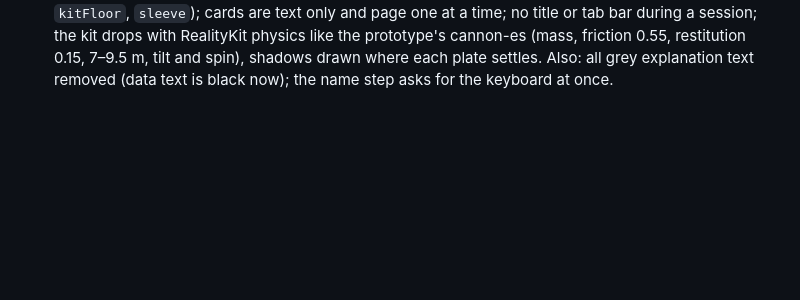
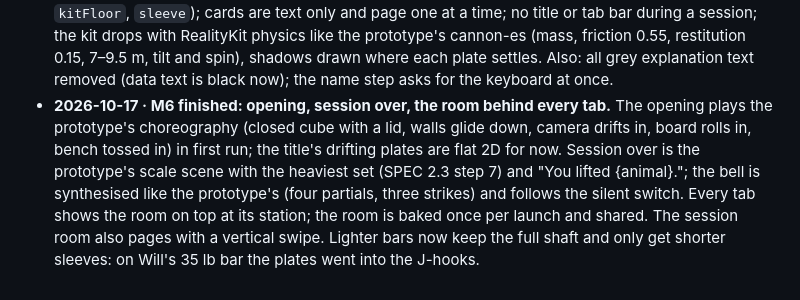
Before and after one commit to willsertorio/pl8-math, a Markdown page: DECISIONS.md, the part around the change. GitHub-like rendering; blank space fills up the shorter version.

```diff
--- a/DECISIONS.md
+++ b/DECISIONS.md
@@ -43,3 +43,4 @@ Short entries, newest last. Why we chose something, so future-me (and anyone rea
 - **2026-10-16 · Session in 3D: a room strip that follows the page (M6 step 5).** Will picked a strip on top over the room behind a drawer or a 2D page with a 'see it' button. Kit in view → kit floor (plates drop on, heaviest first, laid out like the prototype's buildKit); set in view → the rack, bar loaded with that set's plates (prototype showSet: from the collar out, sliding on and off). The prototype's physics drop is a simple fall with a small bounce for now.
 - **2026-10-16 · Automatic checks instead of Will checking each build.** GitHub Actions on every push: PlateKit tests, the prototype comparison (`tools/visual-check`: the prototype's code and our bake rendered from every station, failing when more of the picture differs than the saved baseline), and the app built on macOS with Simulator screenshots of the main screens (screenshot mode, `-pl8Shot`). Claude watches the branch's draft pull request and fixes failures before reporting; Will only judges feel.
 - **2026-10-17 · Session: room on 80 %, one card at a time, real physics.** From Will's test: the room takes 80 % of the screen with a close kit-floor shot and a close shot of one sleeve (new stations `kitFloor`, `sleeve`); cards are text only and page one at a time; no title or tab bar during a session; the kit drops with RealityKit physics like the prototype's cannon-es (mass, friction 0.55, restitution 0.15, 7–9.5 m, tilt and spin), shadows drawn where each plate settles. Also: all grey explanation text removed (data text is black now); the name step asks for the keyboard at once.
+- **2026-10-17 · M6 finished: opening, session over, the room behind every tab.** The opening plays the prototype's choreography (closed cube with a lid, walls glide down, camera drifts in, board rolls in, bench tossed in) in first run; the title's drifting plates are flat 2D for now. Session over is the prototype's scale scene with the heaviest set (SPEC 2.3 step 7) and "You lifted {animal}."; the bell is synthesised like the prototype's (four partials, three strikes) and follows the silent switch. Every tab shows the room on top at its station; the room is baked once per launch and shared. The session room also pages with a vertical swipe. Lighter bars now keep the full shaft and only get shorter sleeves: on Will's 35 lb bar the plates went into the J-hooks.
```
Also changed, not shown: CLAUDE.md (+1 -1 lines), SPEC.md (+5 -5 lines).
